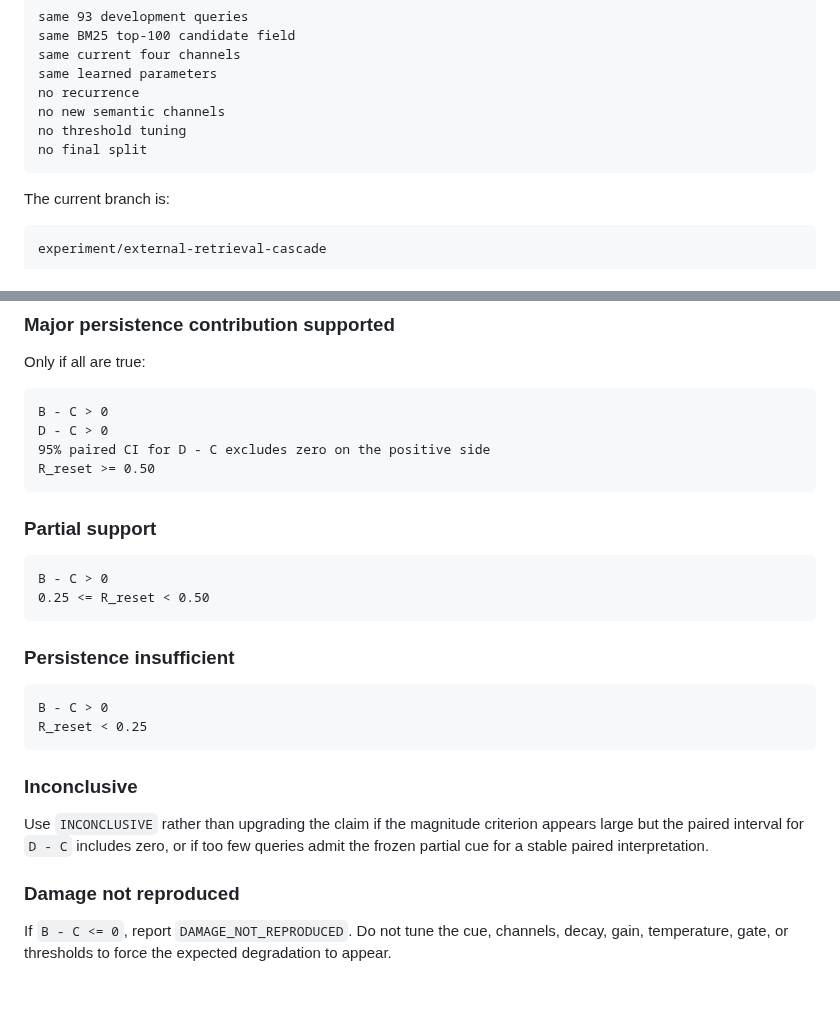
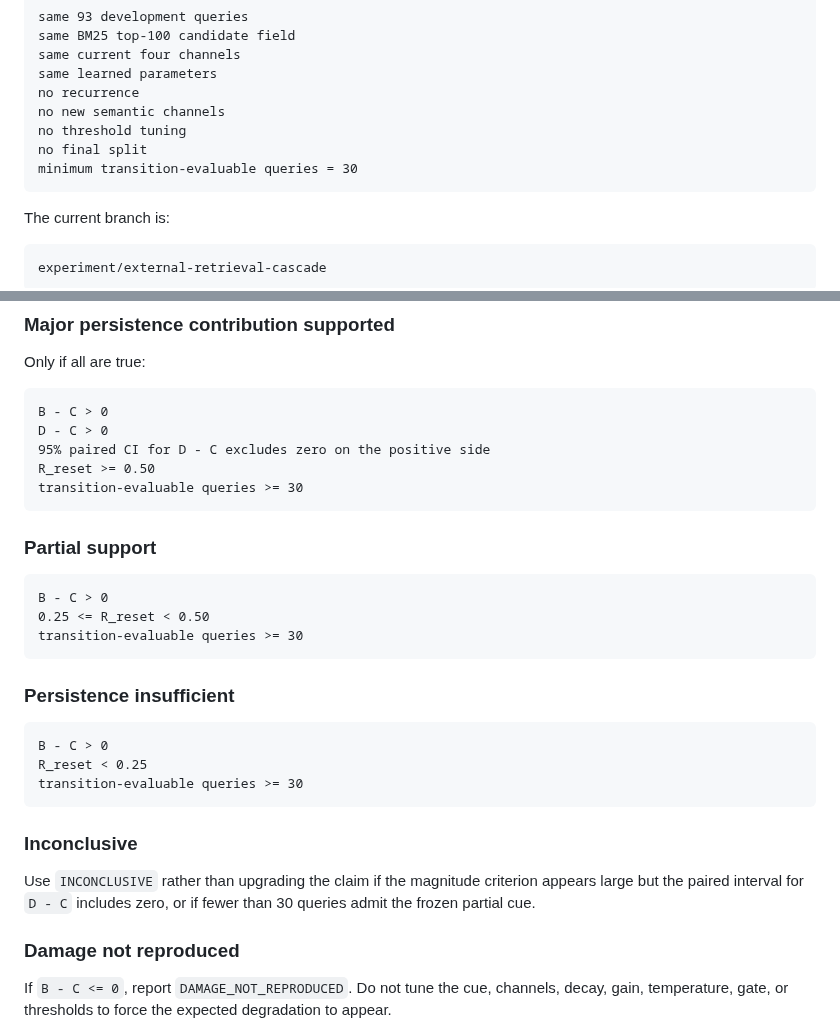
Before and after one commit to Logancarton/Synrheon, a Markdown page: docs/D6_PREREGISTRATION.md, 2 parts joined by grey strips. Drawn GitHub-style; blank space fills up the shorter version.

Commit message:
Freeze D6 minimum paired query count

````diff
--- a/docs/D6_PREREGISTRATION.md
+++ b/docs/D6_PREREGISTRATION.md
@@ -22,6 +22,7 @@ no recurrence
 no new semantic channels
 no threshold tuning
 no final split
+minimum transition-evaluable queries = 30
 ```
 
 The current branch is:
@@ -114,6 +115,7 @@ B - C > 0
 D - C > 0
 95% paired CI for D - C excludes zero on the positive side
 R_reset >= 0.50
+transition-evaluable queries >= 30
 ```
 
 ### Partial support
@@ -121,6 +123,7 @@ R_reset >= 0.50
 ```text
 B - C > 0
 0.25 <= R_reset < 0.50
+transition-evaluable queries >= 30
 ```
 
 ### Persistence insufficient
@@ -128,11 +131,12 @@ B - C > 0
 ```text
 B - C > 0
 R_reset < 0.25
+transition-evaluable queries >= 30
 ```
 
 ### Inconclusive
 
-Use `INCONCLUSIVE` rather than upgrading the claim if the magnitude criterion appears large but the paired interval for `D - C` includes zero, or if too few queries admit the frozen partial cue for a stable paired interpretation.
+Use `INCONCLUSIVE` rather than upgrading the claim if the magnitude criterion appears large but the paired interval for `D - C` includes zero, or if fewer than 30 queries admit the frozen partial cue.
 
 ### Damage not reproduced
 
````
